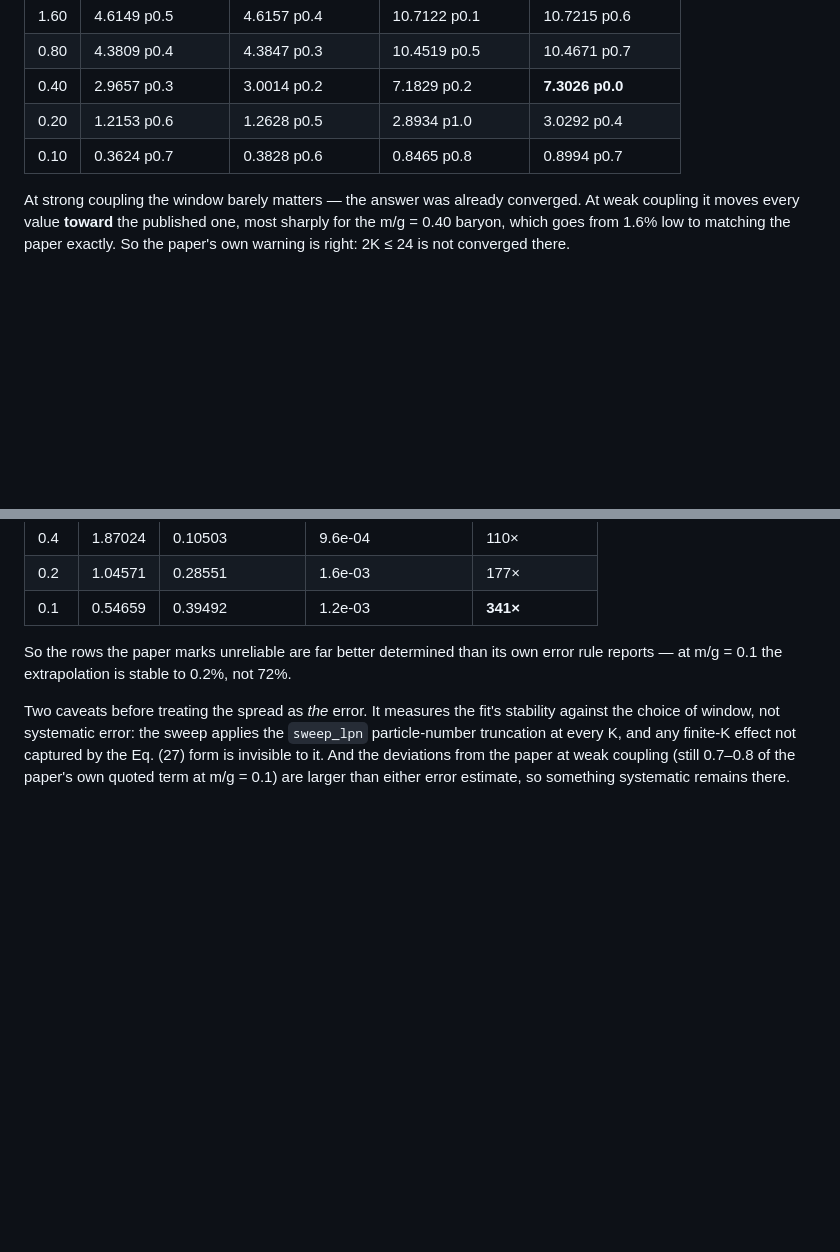
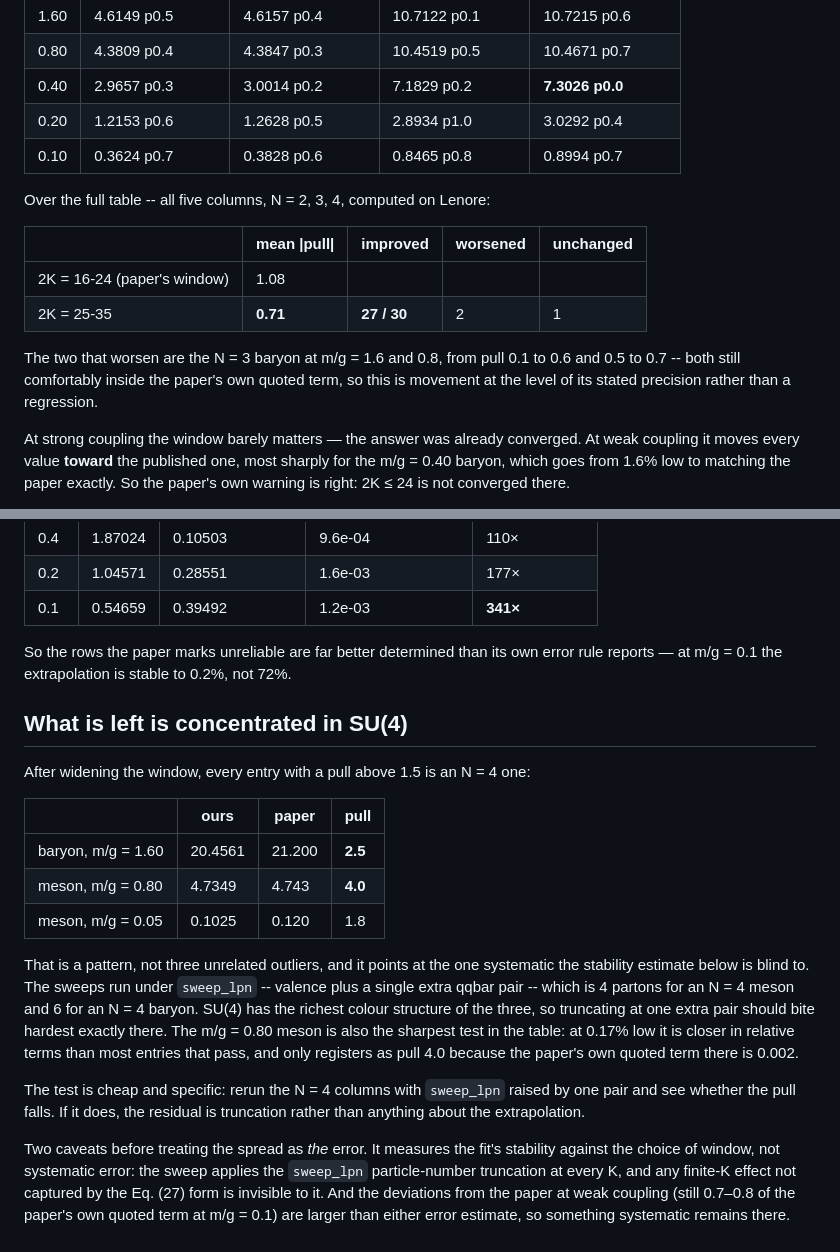
Before and after one commit to hlammiv/dlcq_qcd, a Markdown page: docs/table1-units.md, 2 parts joined by grey strips. GitHub-like rendering; blank space fills up the shorter version.

Commit message:
Full Table I on both windows: 27 of 30 entries improve, and the rest are SU(4)
All five columns, N=2/3/4, computed on Lenore. Widening the Richardson window
from the paper's 16-24 to 25-35 takes the mean |pull| against the published
values from 1.08 to 0.71, improving 27 of 30 entries, worsening 2 and leaving
1 unchanged. The two that worsen are the N=3 baryon at m/g=1.6 and 0.8, moving
from pull 0.1 to 0.6 and 0.5 to 0.7 -- both inside the paper's own quoted term,
so that is movement at the level of its stated precision, not a regression.

What remains is not scattered. Every entry still above pull 1.5 is an N=4 one:
baryon m/g=1.60 at 2.5, meson m/g=0.80 at 4.0, meson m/g=0.05 at 1.8. That
points at the systematic the sub-window stability estimate is blind to by
construction -- the sweeps run under sweep_lpn, valence plus one extra qqbar
pair, which is 4 partons for an N=4 meson and 6 for an N=4 baryon. SU(4) has
the richest colour structure of the three, so a one-pair truncation should bite
hardest exactly there.

Worth noting the m/g=0.80 N=4 meson is the sharpest test in the table rather
than the worst result: 4.7349 against 4.743 is 0.17% low, closer in relative
terms than several entries that pass, and registers as pull 4.0 only because
the paper's quoted term there is 0.002.

The follow-up is cheap and specific: rerun the N=4 columns with sweep_lpn
raised by one pair. If the pull falls, the residual is truncation.

Co-Authored-By: Claude Opus 5 <noreply@anthropic.com>
Claude-Session: https://claude.ai/code/session_0189YZhWX4gsgBy3jHNQqByy

```diff
--- a/docs/table1-units.md
+++ b/docs/table1-units.md
@@ -99,6 +99,18 @@ the paper's quoted last term:
 | 0.20 | 1.2153 p0.6 | 1.2628 p0.5 | 2.8934 p1.0 | 3.0292 p0.4 |
 | 0.10 | 0.3624 p0.7 | 0.3828 p0.6 | 0.8465 p0.8 | 0.8994 p0.7 |
 
+Over the full table -- all five columns, N = 2, 3, 4, computed on Lenore:
+
+| | mean \|pull\| | improved | worsened | unchanged |
+|---|---|---|---|---|
+| 2K = 16-24 (paper's window) | 1.08 | | | |
+| 2K = 25-35 | **0.71** | **27 / 30** | 2 | 1 |
+
+The two that worsen are the N = 3 baryon at m/g = 1.6 and 0.8, from pull 0.1 to
+0.6 and 0.5 to 0.7 -- both still comfortably inside the paper's own quoted term,
+so this is movement at the level of its stated precision rather than a
+regression.
+
 At strong coupling the window barely matters — the answer was already converged.
 At weak coupling it moves every value **toward** the published one, most sharply
 for the m/g = 0.40 baryon, which goes from 1.6% low to matching the paper
@@ -145,6 +157,29 @@ Refitting on every 4- and 5-point sub-window measures the actual stability:
 So the rows the paper marks unreliable are far better determined than its own
 error rule reports — at m/g = 0.1 the extrapolation is stable to 0.2%, not 72%.
 
+## What is left is concentrated in SU(4)
+
+After widening the window, every entry with a pull above 1.5 is an N = 4 one:
+
+| | ours | paper | pull |
+|---|---|---|---|
+| baryon, m/g = 1.60 | 20.4561 | 21.200 | **2.5** |
+| meson, m/g = 0.80 | 4.7349 | 4.743 | **4.0** |
+| meson, m/g = 0.05 | 0.1025 | 0.120 | 1.8 |
+
+That is a pattern, not three unrelated outliers, and it points at the one
+systematic the stability estimate below is blind to. The sweeps run under
+`sweep_lpn` -- valence plus a single extra qqbar pair -- which is 4 partons for
+an N = 4 meson and 6 for an N = 4 baryon. SU(4) has the richest colour
+structure of the three, so truncating at one extra pair should bite hardest
+exactly there. The m/g = 0.80 meson is also the sharpest test in the table: at
+0.17% low it is closer in relative terms than most entries that pass, and only
+registers as pull 4.0 because the paper's own quoted term there is 0.002.
+
+The test is cheap and specific: rerun the N = 4 columns with `sweep_lpn` raised
+by one pair and see whether the pull falls. If it does, the residual is
+truncation rather than anything about the extrapolation.
+
 Two caveats before treating the spread as *the* error. It measures the fit's
 stability against the choice of window, not systematic error: the sweep applies
 the `sweep_lpn` particle-number truncation at every K, and any finite-K effect
```
